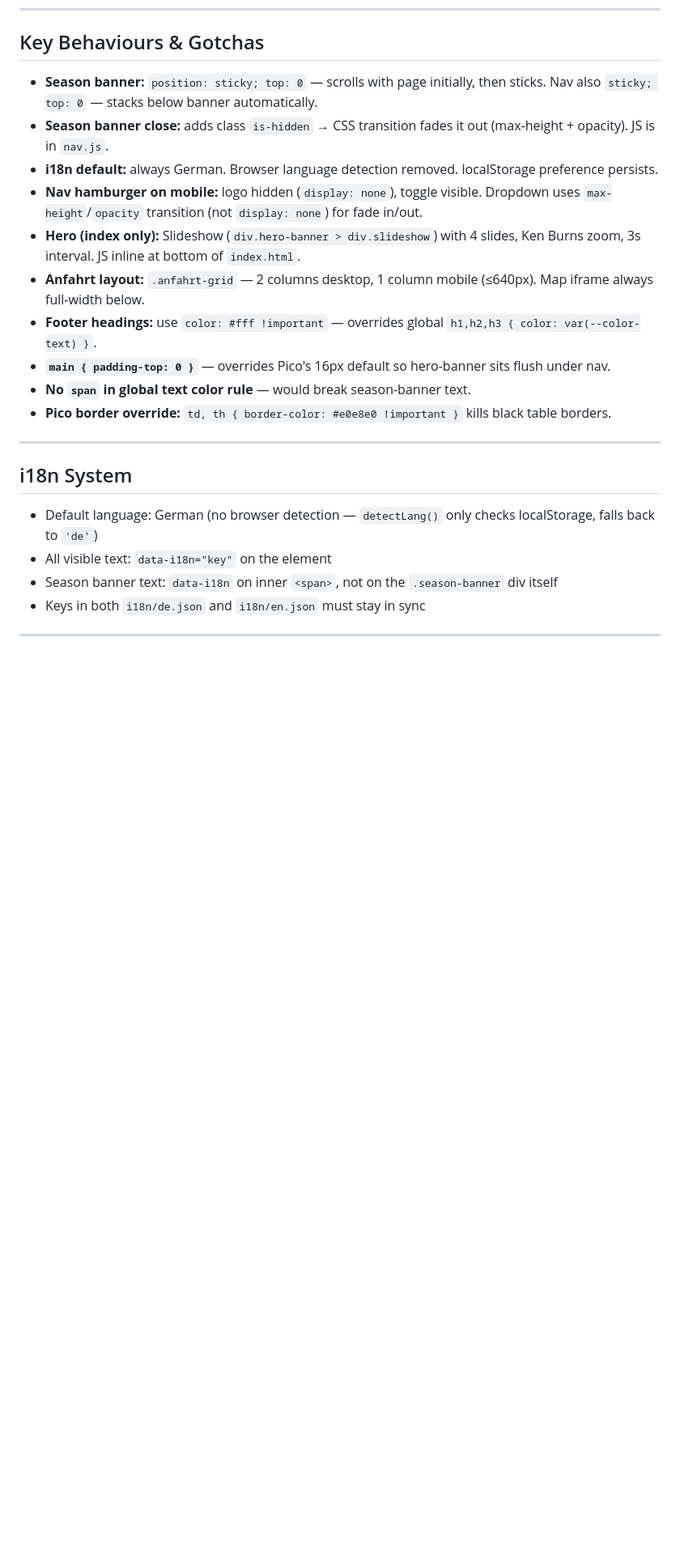
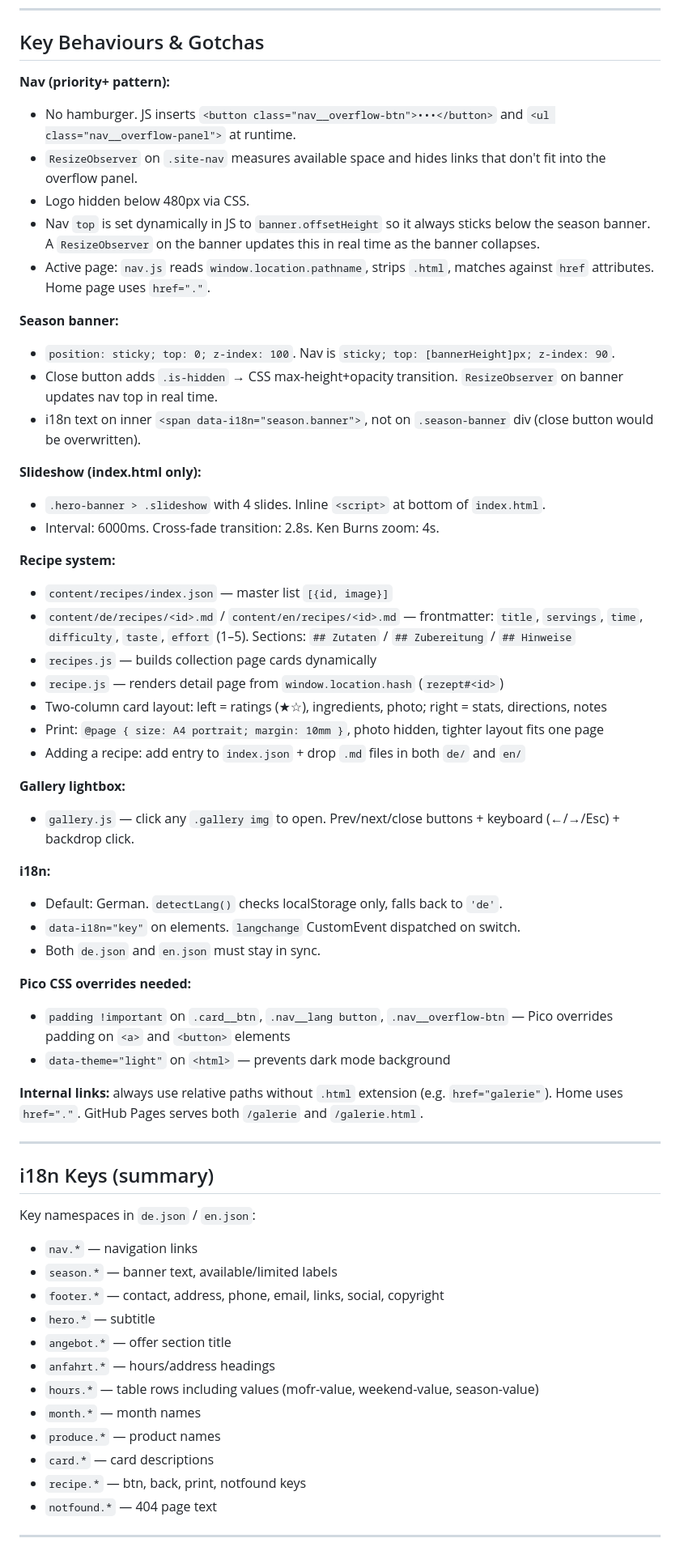
Before and after one commit to CodedInMyHead/Website-Meierhof, a Markdown page: CLAUDE.md, the part around one of its changes. Shown at 81% size. GitHub-like rendering; blank space fills up the shorter version.

```diff
--- a/CLAUDE.md
+++ b/CLAUDE.md
@@ -176,25 +175,62 @@ Website-Meierhof/
 
 ## Key Behaviours & Gotchas
 
-- **Season banner:** `position: sticky; top: 0` — scrolls with page initially, then sticks. Nav also `sticky; top: 0` — stacks below banner automatically.
-- **Season banner close:** adds class `is-hidden` → CSS transition fades it out (max-height + opacity). JS is in `nav.js`.
-- **i18n default:** always German. Browser language detection removed. localStorage preference persists.
-- **Nav hamburger on mobile:** logo hidden (`display: none`), toggle visible. Dropdown uses `max-height`/`opacity` transition (not `display: none`) for fade in/out.
-- **Hero (index only):** Slideshow (`div.hero-banner > div.slideshow`) with 4 slides, Ken Burns zoom, 3s interval. JS inline at bottom of `index.html`.
-- **Anfahrt layout:** `.anfahrt-grid` — 2 columns desktop, 1 column mobile (≤640px). Map iframe always full-width below.
-- **Footer headings:** use `color: #fff !important` — overrides global `h1,h2,h3 { color: var(--color-text) }`.
-- **`main { padding-top: 0 }`** — overrides Pico's 16px default so hero-banner sits flush under nav.
-- **No `span` in global text color rule** — would break season-banner text.
-- **Pico border override:** `td, th { border-color: #e0e8e0 !important }` kills black table borders.
+**Nav (priority+ pattern):**
+- No hamburger. JS inserts `<button class="nav__overflow-btn">•••</button>` and `<ul class="nav__overflow-panel">` at runtime.
+- `ResizeObserver` on `.site-nav` measures available space and hides links that don't fit into the overflow panel.
+- Logo hidden below 480px via CSS.
+- Nav `top` is set dynamically in JS to `banner.offsetHeight` so it always sticks below the season banner. A `ResizeObserver` on the banner updates this in real time as the banner collapses.
+- Active page: `nav.js` reads `window.location.pathname`, strips `.html`, matches against `href` attributes. Home page uses `href="."`.
+
+**Season banner:**
+- `position: sticky; top: 0; z-index: 100`. Nav is `sticky; top: [bannerHeight]px; z-index: 90`.
+- Close button adds `.is-hidden` → CSS max-height+opacity transition. `ResizeObserver` on banner updates nav top in real time.
+- i18n text on inner `<span data-i18n="season.banner">`, not on `.season-banner` div (close button would be overwritten).
+
+**Slideshow (index.html only):**
+- `.hero-banner > .slideshow` with 4 slides. Inline `<script>` at bottom of `index.html`.
+- Interval: 6000ms. Cross-fade transition: 2.8s. Ken Burns zoom: 4s.
+
+**Recipe system:**
+- `content/recipes/index.json` — master list `[{id, image}]`
+- `content/de/recipes/<id>.md` / `content/en/recipes/<id>.md` — frontmatter: `title`, `servings`, `time`, `difficulty`, `taste`, `effort` (1–5). Sections: `## Zutaten` / `## Zubereitung` / `## Hinweise`
+- `recipes.js` — builds collection page cards dynamically
+- `recipe.js` — renders detail page from `window.location.hash` (`rezept#<id>`)
+- Two-column card layout: left = ratings (★☆), ingredients, photo; right = stats, directions, notes
+- Print: `@page { size: A4 portrait; margin: 10mm }`, photo hidden, tighter layout fits one page
+- Adding a recipe: add entry to `index.json` + drop `.md` files in both `de/` and `en/`
+
+**Gallery lightbox:**
+- `gallery.js` — click any `.gallery img` to open. Prev/next/close buttons + keyboard (←/→/Esc) + backdrop click.
+
+**i18n:**
+- Default: German. `detectLang()` checks localStorage only, falls back to `'de'`.
+- `data-i18n="key"` on elements. `langchange` CustomEvent dispatched on switch.
+- Both `de.json` and `en.json` must stay in sync.
+
+**Pico CSS overrides needed:**
+- `padding !important` on `.card__btn`, `.nav__lang button`, `.nav__overflow-btn` — Pico overrides padding on `<a>` and `<button>` elements
+- `data-theme="light"` on `<html>` — prevents dark mode background
+
+**Internal links:** always use relative paths without `.html` extension (e.g. `href="galerie"`). Home uses `href="."`. GitHub Pages serves both `/galerie` and `/galerie.html`.
 
 ---
 
-## i18n System
+## i18n Keys (summary)
 
-- Default language: German (no browser detection — `detectLang()` only checks localStorage, falls back to `'de'`)
-- All visible text: `data-i18n="key"` on the element
-- Season banner text: `data-i18n` on inner `<span>`, not on the `.season-banner` div itself
-- Keys in both `i18n/de.json` and `i18n/en.json` must stay in sync
+Key namespaces in `de.json` / `en.json`:
+- `nav.*` — navigation links
+- `season.*` — banner text, available/limited labels
+- `footer.*` — contact, address, phone, email, links, social, copyright
+- `hero.*` — subtitle
+- `angebot.*` — offer section title
+- `anfahrt.*` — hours/address headings
+- `hours.*` — table rows including values (mofr-value, weekend-value, season-value)
+- `month.*` — month names
+- `produce.*` — product names
+- `card.*` — card descriptions
+- `recipe.*` — btn, back, print, notfound keys
+- `notfound.*` — 404 page text
 
 ---
 
```
Also changed, not shown: other parts of CLAUDE.md (+87 -85 lines).
